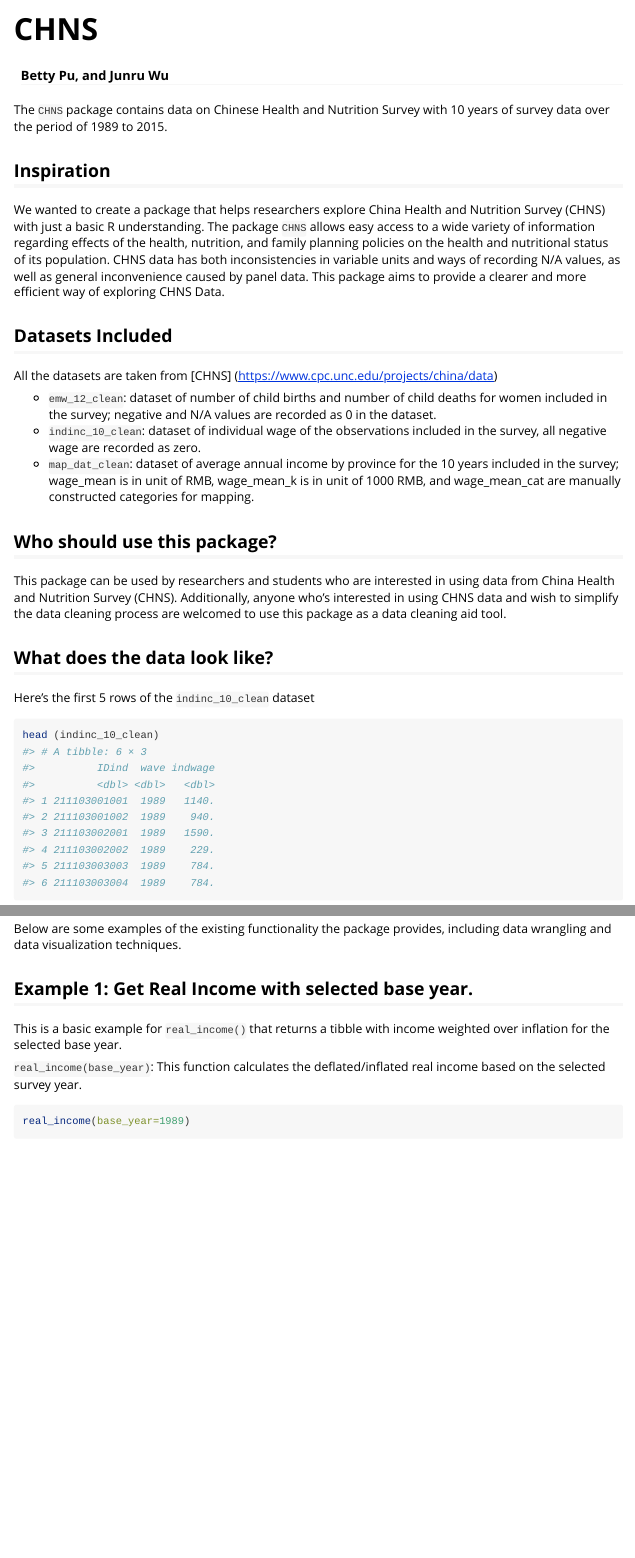
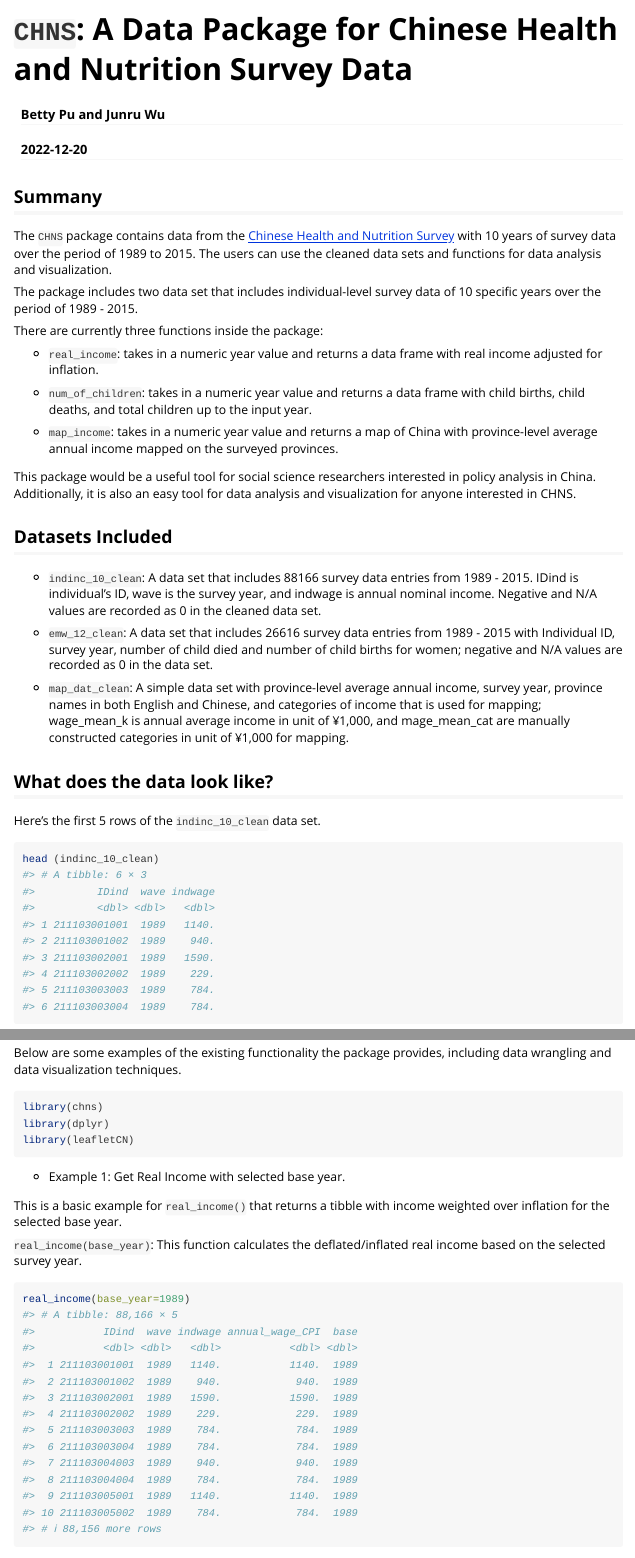
Before and after one commit to jwu13/CHNS, an R Markdown document (vignettes/chns.Rmd): the page in a window 1100 px wide, from its top, and a second part further down, joined at a grey line. Rendered offline with R 4.5, knitr and Pandoc, with nearby package versions; some code elsewhere in the file could not run offline; common packages that the code uses without loading them are loaded.

Commit message:
added details to vignettes

````diff
--- a/vignettes/chns.Rmd
+++ b/vignettes/chns.Rmd
@@ -1,11 +1,12 @@
 ---
-title: "CHNS"
-author: "Betty Pu, and Junru Wu"
-output: rmarkdown::html_vignette
+title: "`CHNS`: A Data Package for Chinese Health and Nutrition Survey Data"
+author: "Betty Pu and Junru Wu"
+date: "`r Sys.Date()`"
 vignette: >
-  %\VignetteIndexEntry{CHNS}
+  %\VignetteIndexEntry{`CHNS`: A Data Package for Chinese Health and Nutrition Survey Data}
   %\VignetteEngine{knitr::rmarkdown}
   %\VignetteEncoding{UTF-8}
+output: rmarkdown::html_vignette
 ---
 
 ```{r, include = FALSE}
@@ -26,29 +27,39 @@ library(haven)
 library(leafletCN)
 ```
 
-The `CHNS` package contains data on Chinese Health and Nutrition Survey with 10 years of survey data over the period of 1989 to 2015.
+## Summany
 
-## Inspiration
-We wanted to create a package that helps researchers explore China Health and Nutrition Survey (CHNS) with just a basic R understanding. The package `CHNS` allows easy access to a wide variety of information regarding effects of the health, nutrition, and family planning policies on the health and nutritional status of its population. CHNS data has both inconsistencies in variable units and ways of recording N/A values, as well as general inconvenience caused by panel data. This package aims to provide a clearer and more efficient way of exploring CHNS Data.
+The `CHNS` package contains data from the [Chinese Health and Nutrition Survey](https://www.cpc.unc.edu/projects/china/data) with 10 years of survey data over the period of 1989 to 2015. The users can use the cleaned data sets and functions for data analysis and visualization.\
+
+The package includes two data set that includes individual-level survey data of 10 specific years over the period of 1989 - 2015.\
+
+There are currently three functions inside the package:\
+
+- `real_income`: takes in a numeric year value and returns a data frame with real income adjusted for inflation.\
+
+- `num_of_children`: takes in a numeric year value and returns a data frame with child births, child deaths, and total children up to the input year.\
+
+- `map_income`: takes in a numeric year value and returns a map of China with province-level average annual income mapped on the surveyed provinces.\
+
+This package would be a useful tool for social science researchers interested in policy analysis in China. Additionally, it is also an easy tool for data analysis and visualization for anyone interested in CHNS.
+
 
 ## Datasets Included
-All the datasets are taken from [CHNS] (https://www.cpc.unc.edu/projects/china/data)
+- `indinc_10_clean`: A data set that includes 88166 survey data entries from 1989 - 2015. IDind is individual's ID, wave is the survey year, and indwage is annual nominal income. Negative and N/A values are recorded as 0 in the cleaned data set.
 
--   `emw_12_clean`: dataset of number of child births and number of child deaths for women included in the survey; negative and N/A values are recorded as 0 in the dataset.
--   `indinc_10_clean`: dataset of individual wage of the observations included in the survey, all negative wage are recorded as zero.
--   `map_dat_clean`: dataset of average annual income by province for the 10 years included in the survey; wage_mean is in unit of RMB, wage_mean_k is in unit of 1000 RMB, and wage_mean_cat are manually constructed categories for mapping.
+- `emw_12_clean`: A data set that includes 26616 survey data entries from 1989 - 2015 with Individual ID, survey year, number of child died and number of child births for women; negative and N/A values are recorded as 0 in the data set.
 
-## Who should use this package?
+- `map_dat_clean`: A simple data set with province-level average annual income, survey year, province names in both English and Chinese, and categories of income that is used for mapping; wage_mean_k is annual average income in unit of ¥1,000, and mage_mean_cat are manually constructed categories in unit of ¥1,000 for mapping.
 
-This package can be used by researchers and students who are interested in using data from China Health and Nutrition Survey (CHNS). Additionally, anyone who’s interested in using CHNS data and wish to simplify the data cleaning process are welcomed to use this package as a data cleaning aid tool.
 
 ## What does the data look like?
 
-Here's the first 5 rows of the `indinc_10_clean` dataset
+Here's the first 5 rows of the `indinc_10_clean` data set.
 
 ```{r}
 head (indinc_10_clean)
 ```
+
 
 ## What can we do with this package?
 
@@ -58,7 +69,13 @@ We can use these functions  as a preliminary data preparing tool to answer resea
 
 Below are some examples of the existing functionality the package provides, including data wrangling and data visualization techniques.
 
-## Example 1: Get Real Income with selected base year.
+```{r, message=FALSE, warning=FALSE}
+library(chns)
+library(dplyr)
+library(leafletCN)
+```
+
+- Example 1: Get Real Income with selected base year.
 
 This is a basic example for `real_income()` that returns a tibble with income weighted over inflation for the selected base year.
 
````
Also changed, not shown: vignettes/chns.Rmd (4 more changed lines).
